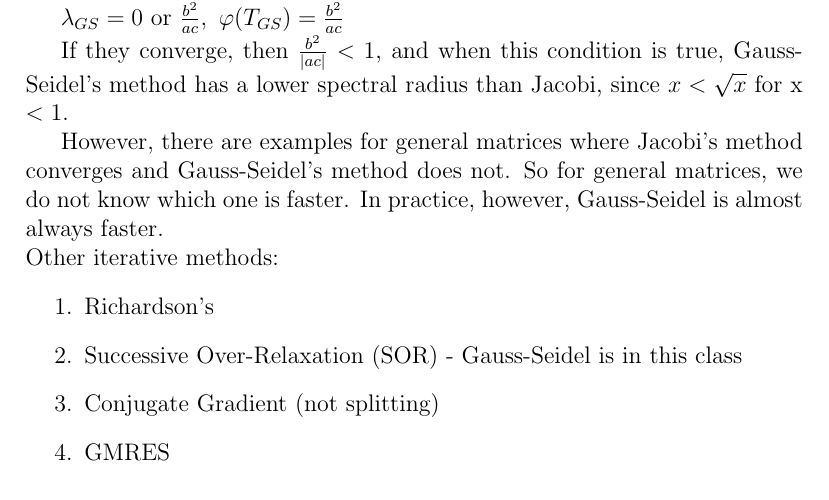
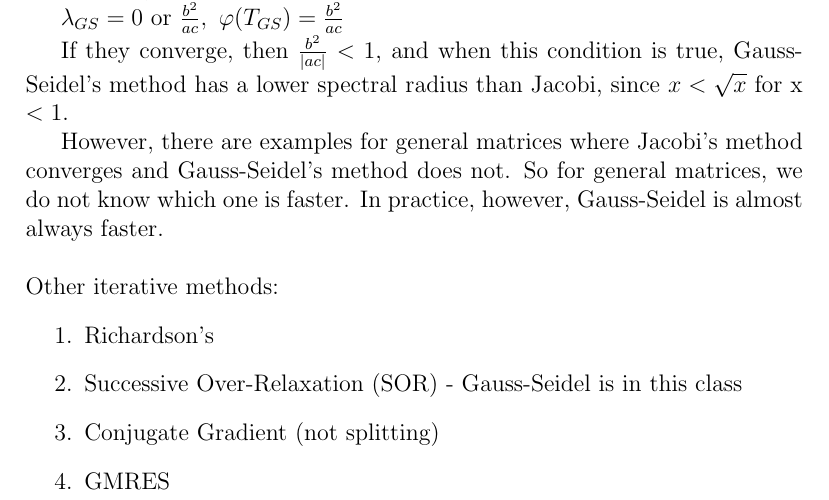
Before and after one commit to dan035-ucsd/MATH-102, a LaTeX document (math174.tex): part of page 15 of 17, cut so that both start at the same text. Compiled offline with pdfLaTeX.

Commit message:
Math 174 Lecture 10

```diff
--- a/math174.tex
+++ b/math174.tex
@@ -564,7 +564,7 @@ Gauss-Seidel's method has a lower spectral radius than Jacobi, since $x < \sqrt{
 
 However, there are examples for general matrices where Jacobi's method converges and
 Gauss-Seidel's method does not. So for general matrices, we do not know which one is faster.
-In practice, however, Gauss-Seidel is almost always faster.
+In practice, however, Gauss-Seidel is almost always faster. \\
 
 \noindent Other iterative methods:
 \begin{enumerate}
```
Also changed, not shown: out_dir/math174.pdf, 1 other file.
